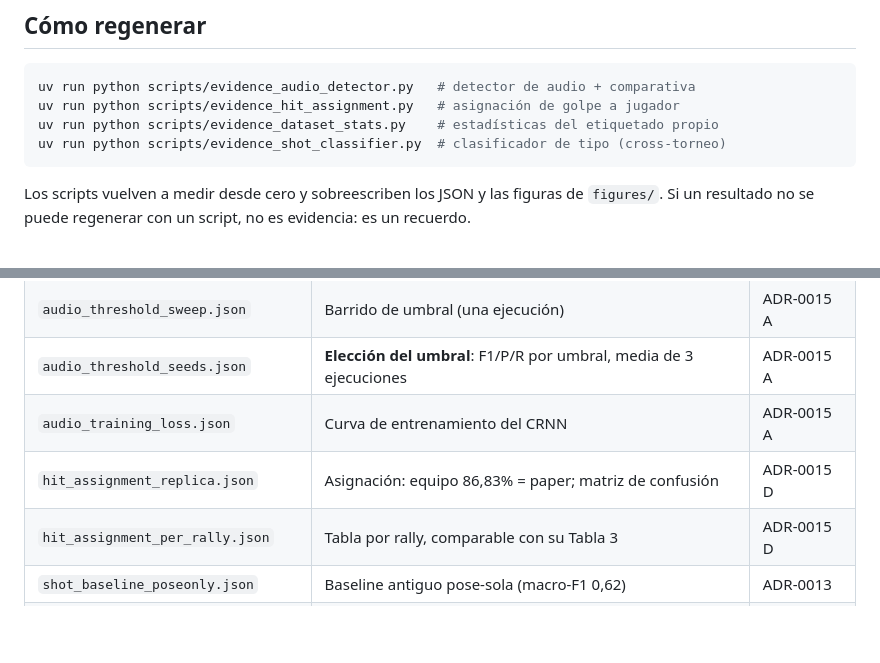
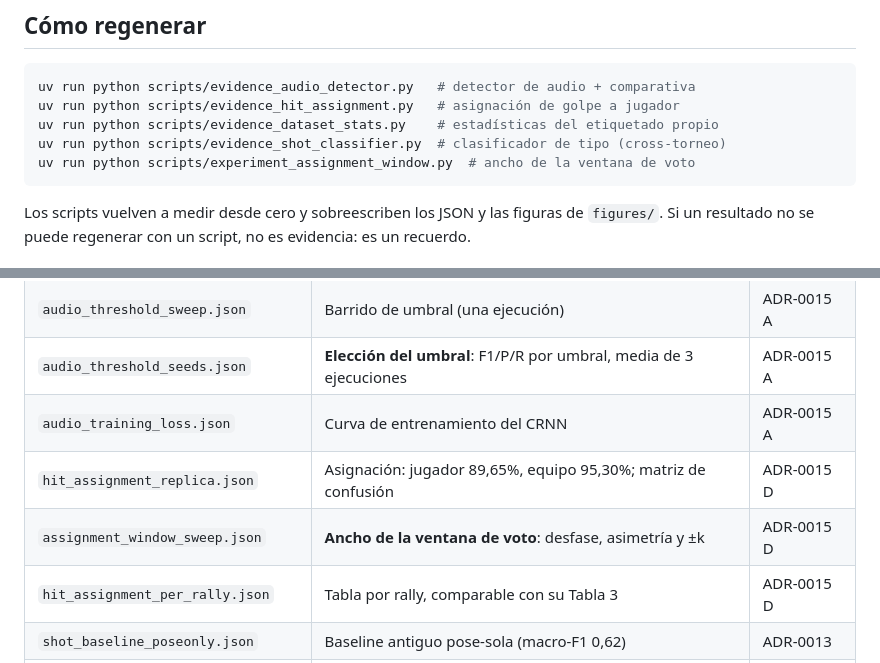
Before and after one commit to josanchdev/padel-vision, a Markdown page: docs/metrics/README.md, 2 parts joined by grey strips. Drawn GitHub-style; blank space fills up the shorter version.

Commit message:
docs: la ficha refleja la ventana de +-4 (jugador 89,65%, equipo 95,30%)

````diff
--- a/docs/metrics/README.md
+++ b/docs/metrics/README.md
@@ -30,6 +30,7 @@ uv run python scripts/evidence_audio_detector.py   # detector de audio + compara
 uv run python scripts/evidence_hit_assignment.py   # asignación de golpe a jugador
 uv run python scripts/evidence_dataset_stats.py    # estadísticas del etiquetado propio
 uv run python scripts/evidence_shot_classifier.py  # clasificador de tipo (cross-torneo)
+uv run python scripts/experiment_assignment_window.py  # ancho de la ventana de voto
 ```
 
 Los scripts vuelven a medir desde cero y sobreescriben los JSON y las figuras de
@@ -44,7 +45,8 @@ es un recuerdo.
 | `audio_threshold_sweep.json` | Barrido de umbral (una ejecución) | ADR-0015 A |
 | `audio_threshold_seeds.json` | **Elección del umbral**: F1/P/R por umbral, media de 3 ejecuciones | ADR-0015 A |
 | `audio_training_loss.json` | Curva de entrenamiento del CRNN | ADR-0015 A |
-| `hit_assignment_replica.json` | Asignación: equipo 86,83% = paper; matriz de confusión | ADR-0015 D |
+| `hit_assignment_replica.json` | Asignación: jugador 89,65%, equipo 95,30%; matriz de confusión | ADR-0015 D |
+| `assignment_window_sweep.json` | **Ancho de la ventana de voto**: desfase, asimetría y ±k | ADR-0015 D |
 | `hit_assignment_per_rally.json` | Tabla por rally, comparable con su Tabla 3 | ADR-0015 D |
 | `shot_baseline_poseonly.json` | Baseline antiguo pose-sola (macro-F1 0,62) | ADR-0013 |
 | `dataset_shot_types.json` | **Etiquetado propio**: 2.377 golpes, reparto, desbalance | ADR-0016 |
````
Also changed, not shown: docs/sistema.md (+18 -12 lines).
